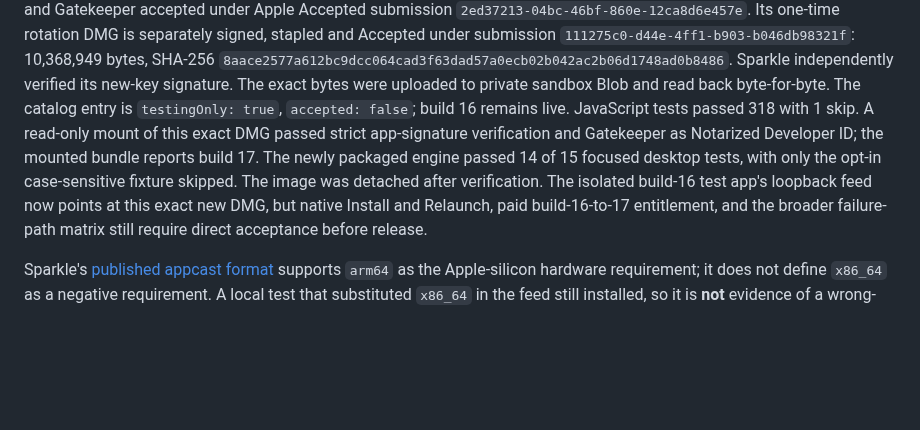
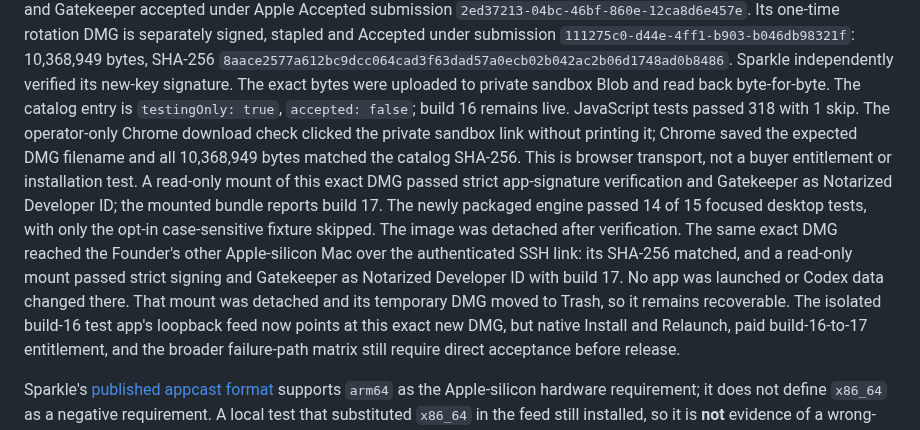
Before and after one commit to jsegeren/codex-migrate, a Markdown page: docs/mac-updater-vault-bugbash-2026-09-23.md, the part around the change. Rendered like a GitHub page; blank space fills up the shorter version.

Commit message:
Record Chrome download and second-Mac artifact checks

```diff
--- a/docs/mac-updater-vault-bugbash-2026-09-23.md
+++ b/docs/mac-updater-vault-bugbash-2026-09-23.md
@@ -158,11 +158,20 @@ DMG is separately signed, stapled and Accepted under submission
 Sparkle independently verified its new-key signature. The exact bytes were
 uploaded to private sandbox Blob and read back byte-for-byte. The catalog entry
 is `testingOnly: true`, `accepted: false`; build 16 remains live. JavaScript
-tests passed 318 with 1 skip. A read-only mount of this exact DMG passed
+tests passed 318 with 1 skip. The operator-only Chrome download check clicked
+the private sandbox link without printing it; Chrome saved the expected DMG
+filename and all 10,368,949 bytes matched the catalog SHA-256. This is browser
+transport, not a buyer entitlement or installation test. A read-only mount of
+this exact DMG passed
 strict app-signature verification and Gatekeeper as Notarized Developer ID;
 the mounted bundle reports build 17. The newly packaged engine passed 14 of
 15 focused desktop tests, with only the opt-in case-sensitive fixture skipped.
-The image was detached after verification. The isolated build-16 test app's loopback feed
+The image was detached after verification. The same exact DMG reached the
+Founder's other Apple-silicon Mac over the authenticated SSH link: its SHA-256
+matched, and a read-only mount passed strict signing and Gatekeeper as
+Notarized Developer ID with build 17. No app was launched or Codex data
+changed there. That mount was detached and its temporary DMG moved to Trash,
+so it remains recoverable. The isolated build-16 test app's loopback feed
 now points at this exact new DMG, but native Install and Relaunch, paid
 build-16-to-17 entitlement, and the broader failure-path matrix still require
 direct acceptance before release.
```
